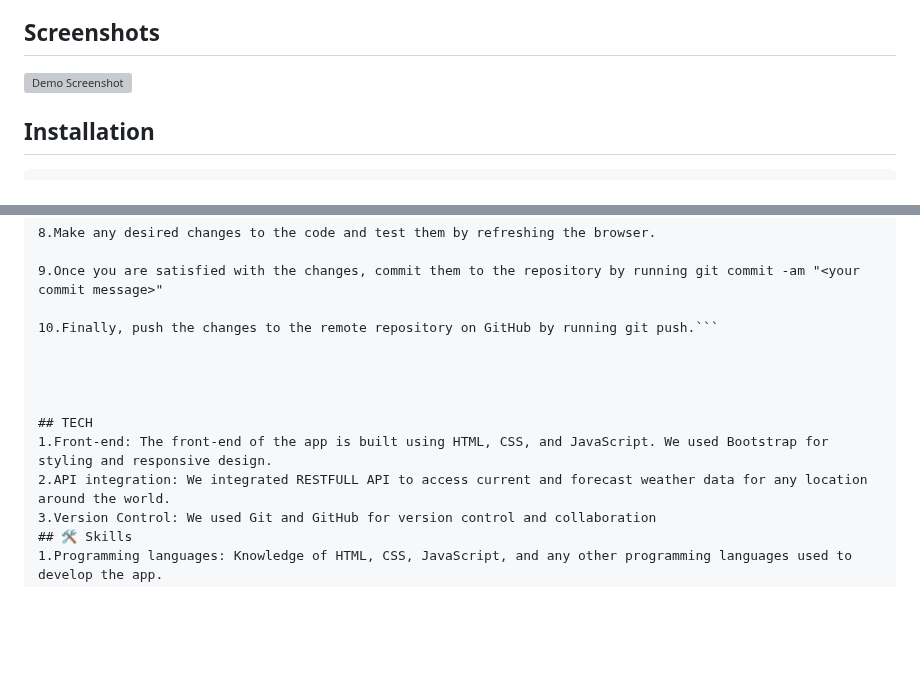
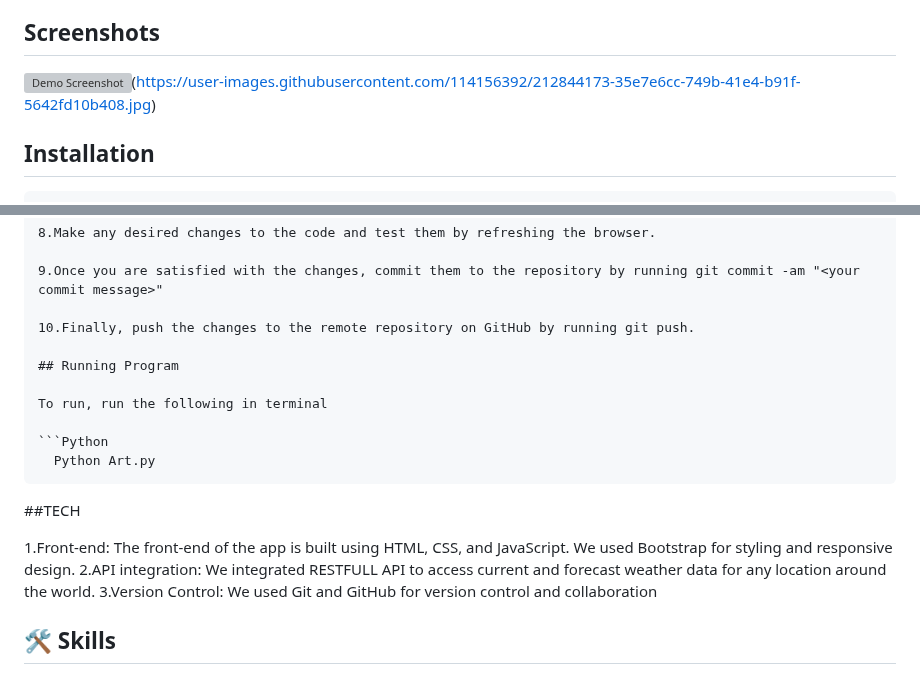
Before and after one commit to TABREZ-96/StormTracker, a Markdown page: README.md, 2 parts joined by grey strips. Drawn GitHub-style; blank space fills up the shorter version; grey boxes are pictures that could not be loaded.

````diff
--- a/README.md
+++ b/README.md
@@ -10,7 +10,7 @@
 
 ## Screenshots
 
-![Demo Screenshot](https://user-images.githubusercontent.com/114156392/212842676-33d0bc26-3f4e-41e5-895b-6e14ed80f198.jpg)
+![Demo Screenshot](https://via.placeholder.com/468x300?text=App+Screenshot+Here)(https://user-images.githubusercontent.com/114156392/212844173-35e7e6cc-749b-41e4-b91f-5642fd10b408.jpg)
 
 
 
@@ -40,15 +40,23 @@
 
 9.Once you are satisfied with the changes, commit them to the repository by running git commit -am "<your commit message>"
 
-10.Finally, push the changes to the remote repository on GitHub by running git push.```
+10.Finally, push the changes to the remote repository on GitHub by running git push.
+
+## Running Program
+
+To run, run the following in terminal
+
+```Python
+  Python Art.py
+```
 
 
+##TECH
 
-
-## TECH
 1.Front-end: The front-end of the app is built using HTML, CSS, and JavaScript. We used Bootstrap for styling and responsive design.
 2.API integration: We integrated RESTFULL API to access current and forecast weather data for any location around the world.
 3.Version Control: We used Git and GitHub for version control and collaboration
+
 ## 🛠 Skills
 1.Programming languages: Knowledge of HTML, CSS, JavaScript, and any other programming languages used to develop the app.
 
````
Also changed, not shown: other parts of README.md (+6 -0 lines).
